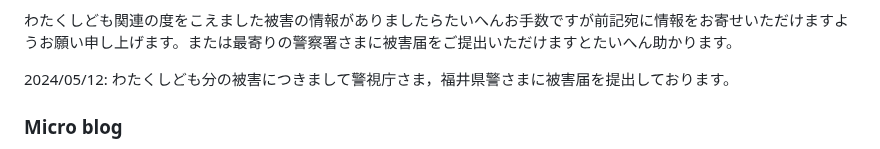
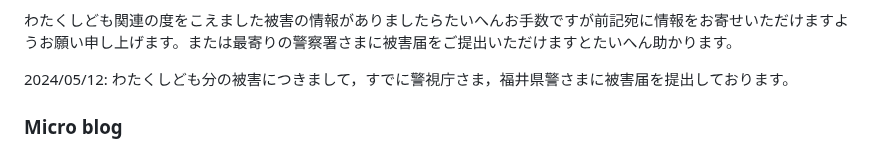
Before and after one commit to shirasakito/shirasakito.github.io, a Markdown page: README.md, the part around the change. Rendered like a GitHub page.

```diff
--- a/README.md
+++ b/README.md
@@ -50,7 +50,7 @@ AutoPrinter
 
 わたくしども関連の度をこえました被害の情報がありましたらたいへんお手数ですが前記宛に情報をお寄せいただけますようお願い申し上げます。または最寄りの警察署さまに被害届をご提出いただけますとたいへん助かります。
 
-2024/05/12: わたくしども分の被害につきまして警視庁さま，福井県警さまに被害届を提出しております。
+2024/05/12: わたくしども分の被害につきまして，すでに警視庁さま，福井県警さまに被害届を提出しております。
 
 ### Micro blog
 - shrsk
```
